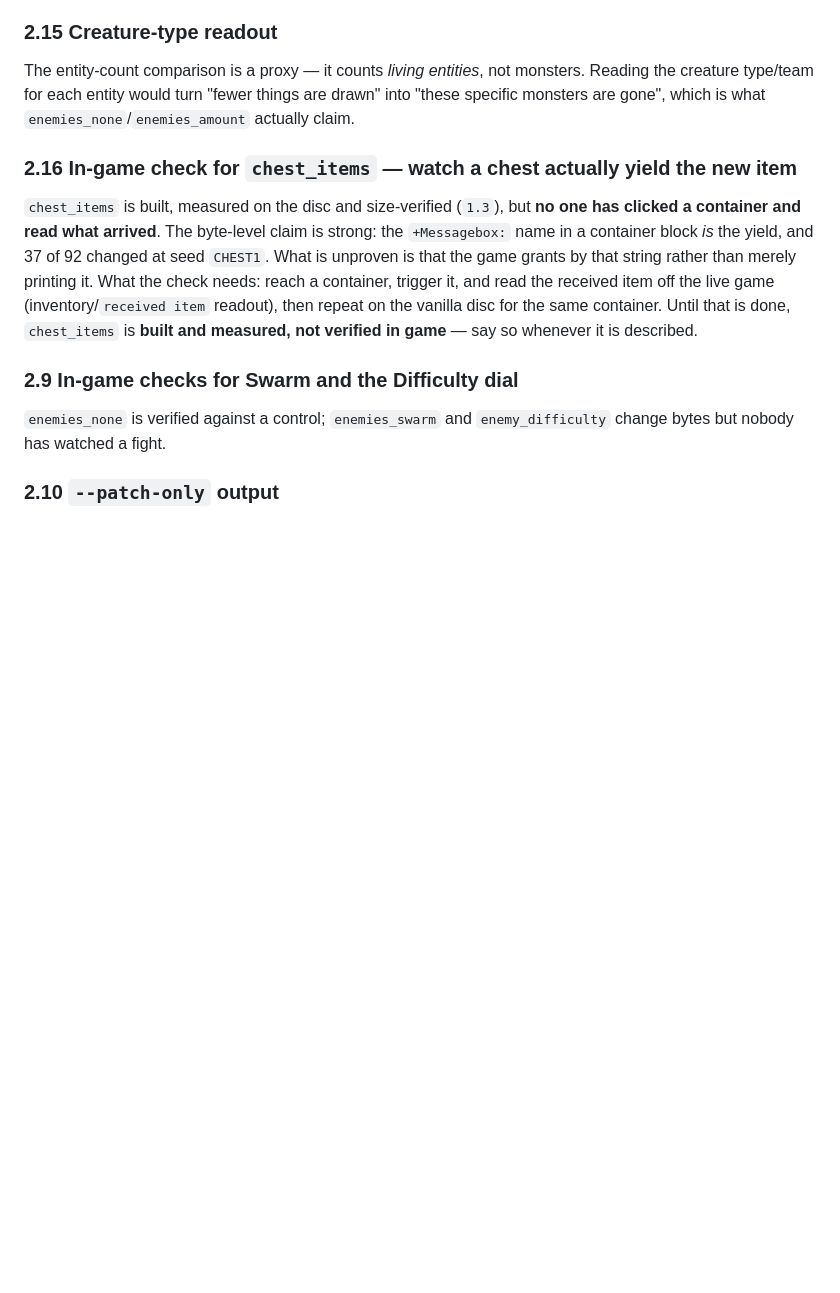
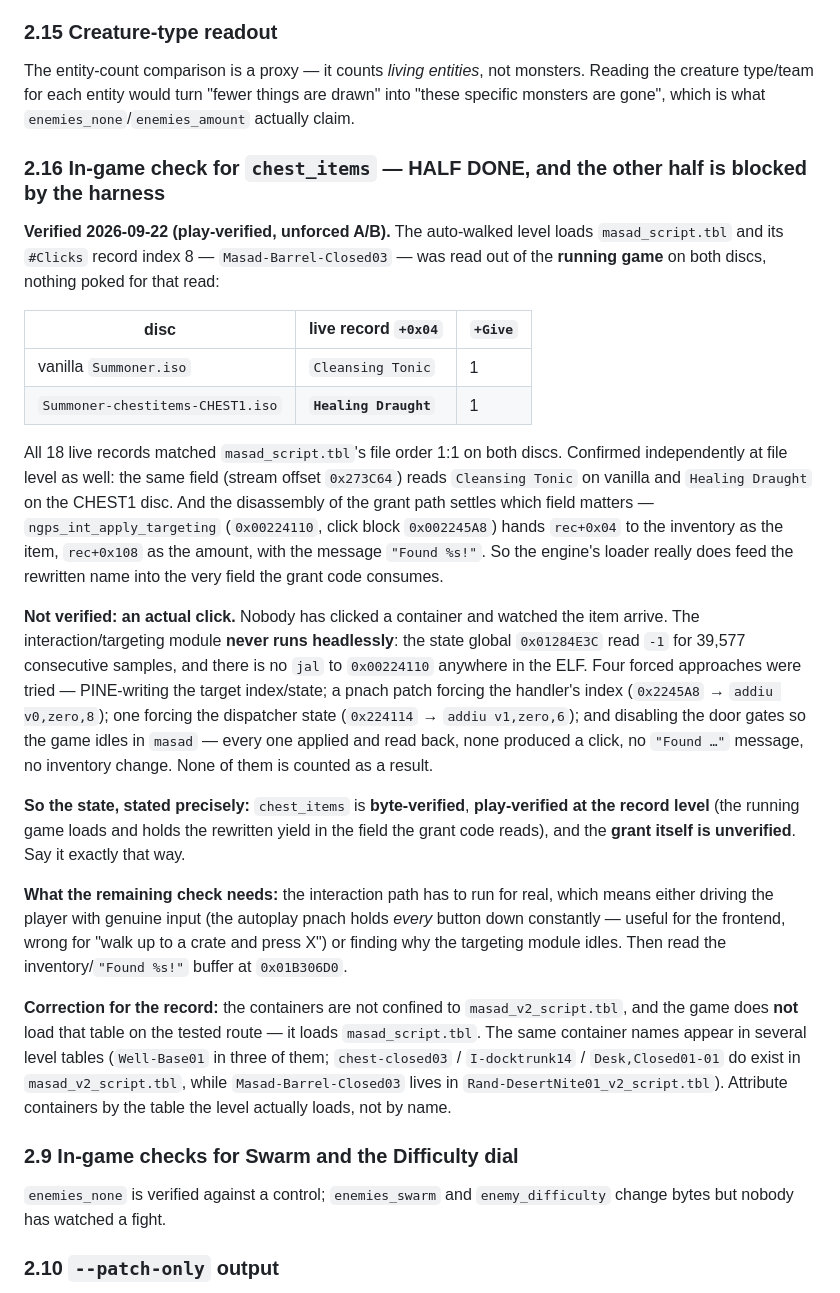
Before and after one commit to nto-live/Summoner-Summoner2-Randomizer, a Markdown page: PLANNED.md, the part around the change. Rendered like a GitHub page; blank space fills up the shorter version.

Commit message:
chest_items in game: play-verified at the record level, grant still unwatched
The running game loads the rewritten yield into the exact field the grant code consumes. From the
auto-walked level (masad_script.tbl), #Clicks record index 8 = Masad-Barrel-Closed03, read live off
both discs with nothing poked:

  vanilla Summoner.iso                +0x04 = "Cleansing Tonic"   +Give 1
  Summoner-chestitems-CHEST1.iso      +0x04 = "Healing Draught"   +Give 1

All 18 live records matched the file's order 1:1 on both discs. Confirmed independently at file
level: stream offset 0x273C64 reads Cleansing Tonic on vanilla, Healing Draught on CHEST1.
Disassembly settles which field matters - ngps_int_apply_targeting (0x00224110, click block
0x002245A8) hands rec+0x04 to the inventory as the item, rec+0x108 as the amount, message
"Found %s!" -> buffer 0x01B306D0.

NOT verified: an actual click. The interaction/targeting module never runs headlessly - state
global 0x01284E3C read -1 for 39,577 consecutive samples and there is no jal to 0x00224110 anywhere
in the ELF. Four forced approaches were tried and every one applied-and-read-back verified, yet
none produced a click (no "Found ..." message, no inventory change): PINE-writing the target
index/state; pnach forcing the handler index (0x2245A8 -> addiu v0,zero,8); pnach forcing the
dispatcher state (0x224114 -> addiu v1,zero,6); and disabling the door gates so the game idles.
None is counted as a result.

So the tier is: byte-verified, play-verified at the record level, grant UNVERIFIED. Docs now say
exactly that rather than "unverified" or "verified".

Also corrected: my own attribution of the containers was sloppy and a previous FEATURES.md edit had
silently not applied at all. The game loads masad_script.tbl on this route, not masad_v2_script.tbl;
container names appear in several tables (Well-Base01 in three), so attribute by the table the level
actually loads. FEATURES.md now carries the row, the counts (43 transforms / 9 option-bearing) and
the corrected mode row that were missing.

Follow-up for the remaining half is PLANNED.md 2.16: the interaction path has to run for real -
genuine input rather than the autoplay pnach holding every button down - then read the inventory /
"Found %s!" buffer.

```diff
--- a/PLANNED.md
+++ b/PLANNED.md
@@ -246,14 +246,49 @@ The entity-count comparison is a proxy — it counts *living entities*, not mons
 creature type/team for each entity would turn "fewer things are drawn" into "these specific
 monsters are gone", which is what `enemies_none`/`enemies_amount` actually claim.
 
-### 2.16 In-game check for `chest_items` — watch a chest actually yield the new item
-`chest_items` is built, measured on the disc and size-verified (`1.3`), but **no one has clicked a
-container and read what arrived**. The byte-level claim is strong: the `+Messagebox:` name in a
-container block *is* the yield, and 37 of 92 changed at seed `CHEST1`. What is unproven is that the
-game grants by that string rather than merely printing it. What the check needs: reach a container,
-trigger it, and read the received item off the live game (inventory/`received item` readout), then
-repeat on the vanilla disc for the same container. Until that is done, `chest_items` is
-**built and measured, not verified in game** — say so whenever it is described.
+### 2.16 In-game check for `chest_items` — HALF DONE, and the other half is blocked by the harness
+
+**Verified 2026-09-22 (play-verified, unforced A/B).** The auto-walked level loads `masad_script.tbl`
+and its `#Clicks` record index 8 — `Masad-Barrel-Closed03` — was read out of the **running game** on
+both discs, nothing poked for that read:
+
+| disc | live record `+0x04` | `+Give` |
+|---|---|---|
+| vanilla `Summoner.iso` | `Cleansing Tonic` | 1 |
+| `Summoner-chestitems-CHEST1.iso` | **`Healing Draught`** | 1 |
+
+All 18 live records matched `masad_script.tbl`'s file order 1:1 on both discs. Confirmed
+independently at file level as well: the same field (stream offset `0x273C64`) reads
+`Cleansing Tonic` on vanilla and `Healing Draught` on the CHEST1 disc. And the disassembly of the
+grant path settles which field matters — `ngps_int_apply_targeting` (`0x00224110`, click block
+`0x002245A8`) hands `rec+0x04` to the inventory as the item, `rec+0x108` as the amount, with the
+message `"Found %s!"`. So the engine's loader really does feed the rewritten name into the very
+field the grant code consumes.
+
+**Not verified: an actual click.** Nobody has clicked a container and watched the item arrive. The
+interaction/targeting module **never runs headlessly**: the state global `0x01284E3C` read `-1` for
+39,577 consecutive samples, and there is no `jal` to `0x00224110` anywhere in the ELF. Four forced
+approaches were tried — PINE-writing the target index/state; a pnach patch forcing the handler's
+index (`0x2245A8` → `addiu v0,zero,8`); one forcing the dispatcher state (`0x224114` →
+`addiu v1,zero,6`); and disabling the door gates so the game idles in `masad` — every one applied
+and read back, none produced a click, no `"Found …"` message, no inventory change. None of them is
+counted as a result.
+
+**So the state, stated precisely:** `chest_items` is **byte-verified**, **play-verified at the
+record level** (the running game loads and holds the rewritten yield in the field the grant code
+reads), and the **grant itself is unverified**. Say it exactly that way.
+
+**What the remaining check needs:** the interaction path has to run for real, which means either
+driving the player with genuine input (the autoplay pnach holds *every* button down constantly —
+useful for the frontend, wrong for "walk up to a crate and press X") or finding why the targeting
+module idles. Then read the inventory/`"Found %s!"` buffer at `0x01B306D0`.
+
+**Correction for the record:** the containers are not confined to `masad_v2_script.tbl`, and the
+game does **not** load that table on the tested route — it loads `masad_script.tbl`. The same
+container names appear in several level tables (`Well-Base01` in three of them;
+`chest-closed03` / `I-docktrunk14` / `Desk,Closed01-01` do exist in `masad_v2_script.tbl`, while
+`Masad-Barrel-Closed03` lives in `Rand-DesertNite01_v2_script.tbl`). Attribute containers by the
+table the level actually loads, not by name.
 
 ### 2.9 In-game checks for Swarm and the Difficulty dial
 `enemies_none` is verified against a control; `enemies_swarm` and `enemy_difficulty` change bytes
```
Also changed, not shown: FEATURES.md (+3 -2 lines).
